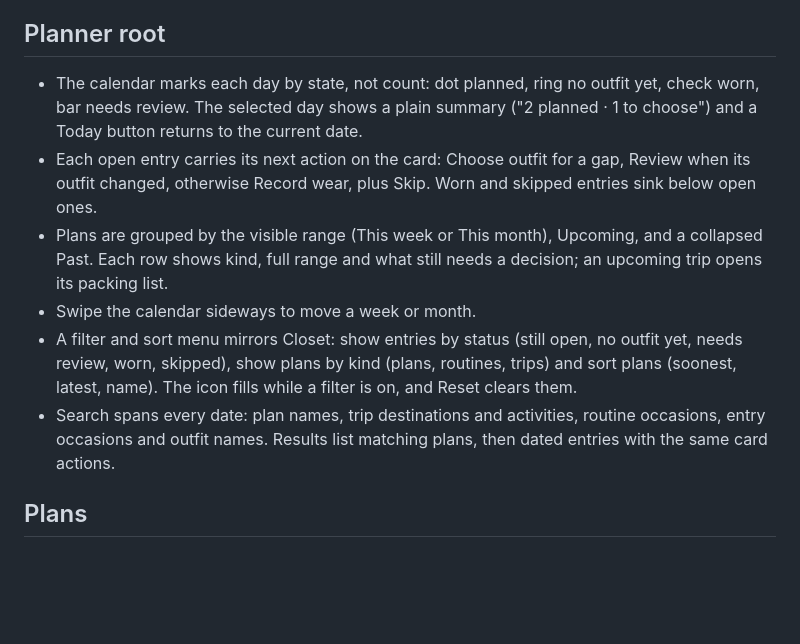
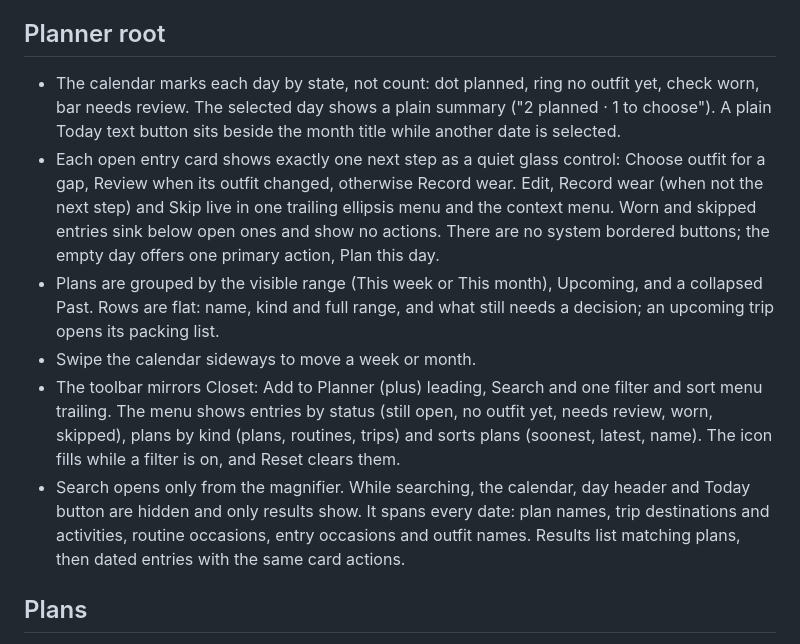
Before and after one commit to vn-aj-vngrd/aqd, a Markdown page: docs/features/planner.md, the part around the change. Rendered like a GitHub page; blank space fills up the shorter version.

Commit message:
feat(planner): Document the calmer Planner root

```diff
--- a/docs/features/planner.md
+++ b/docs/features/planner.md
@@ -4,12 +4,12 @@ Planner is the third root (Week default, Month alternate, selected date preserve
 
 ## Planner root
 
-- The calendar marks each day by state, not count: dot planned, ring no outfit yet, check worn, bar needs review. The selected day shows a plain summary ("2 planned · 1 to choose") and a Today button returns to the current date.
-- Each open entry carries its next action on the card: Choose outfit for a gap, Review when its outfit changed, otherwise Record wear, plus Skip. Worn and skipped entries sink below open ones.
-- Plans are grouped by the visible range (This week or This month), Upcoming, and a collapsed Past. Each row shows kind, full range and what still needs a decision; an upcoming trip opens its packing list.
+- The calendar marks each day by state, not count: dot planned, ring no outfit yet, check worn, bar needs review. The selected day shows a plain summary ("2 planned · 1 to choose"). A plain Today text button sits beside the month title while another date is selected.
+- Each open entry card shows exactly one next step as a quiet glass control: Choose outfit for a gap, Review when its outfit changed, otherwise Record wear. Edit, Record wear (when not the next step) and Skip live in one trailing ellipsis menu and the context menu. Worn and skipped entries sink below open ones and show no actions. There are no system bordered buttons; the empty day offers one primary action, Plan this day.
+- Plans are grouped by the visible range (This week or This month), Upcoming, and a collapsed Past. Rows are flat: name, kind and full range, and what still needs a decision; an upcoming trip opens its packing list.
 - Swipe the calendar sideways to move a week or month.
-- A filter and sort menu mirrors Closet: show entries by status (still open, no outfit yet, needs review, worn, skipped), show plans by kind (plans, routines, trips) and sort plans (soonest, latest, name). The icon fills while a filter is on, and Reset clears them.
-- Search spans every date: plan names, trip destinations and activities, routine occasions, entry occasions and outfit names. Results list matching plans, then dated entries with the same card actions.
+- The toolbar mirrors Closet: Add to Planner (plus) leading, Search and one filter and sort menu trailing. The menu shows entries by status (still open, no outfit yet, needs review, worn, skipped), plans by kind (plans, routines, trips) and sorts plans (soonest, latest, name). The icon fills while a filter is on, and Reset clears them.
+- Search opens only from the magnifier. While searching, the calendar, day header and Today button are hidden and only results show. It spans every date: plan names, trip destinations and activities, routine occasions, entry occasions and outfit names. Results list matching plans, then dated entries with the same card actions.
 
 ## Plans
 
```
